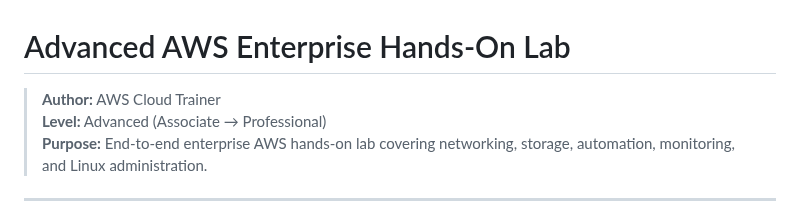
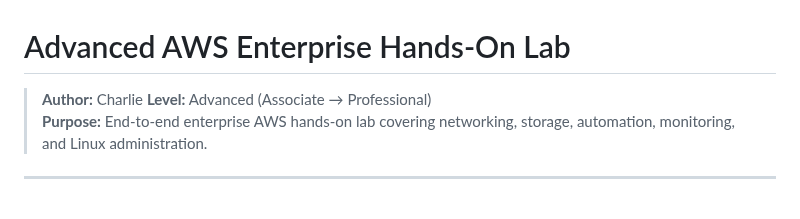
Before and after one commit to awsrmmustansarjavaid/aws-research-study, a Markdown page: AWS-Labs-AWS-Labs-Guide/advanced_aws_enterprise_hands_on_lab_vpc_tgw_storage_automation_monitoring/advanced_aws_enterprise_hands_on_lab_vpc_tgw_storage_automation_monitoring.md, the part around the change. Rendered like a GitHub page.

```diff
--- a/AWS-Labs-AWS-Labs-Guide/advanced_aws_enterprise_hands_on_lab_vpc_tgw_storage_automation_monitoring/advanced_aws_enterprise_hands_on_lab_vpc_tgw_storage_automation_monitoring.md
+++ b/AWS-Labs-AWS-Labs-Guide/advanced_aws_enterprise_hands_on_lab_vpc_tgw_storage_automation_monitoring/advanced_aws_enterprise_hands_on_lab_vpc_tgw_storage_automation_monitoring.md
@@ -1,6 +1,6 @@
 # Advanced AWS Enterprise Hands-On Lab
 
-> **Author:** AWS Cloud Trainer
+> **Author:** Charlie
 > **Level:** Advanced (Associate → Professional)
 > **Purpose:** End‑to‑end enterprise AWS hands‑on lab covering networking, storage, automation, monitoring, and Linux administration.
 
```
